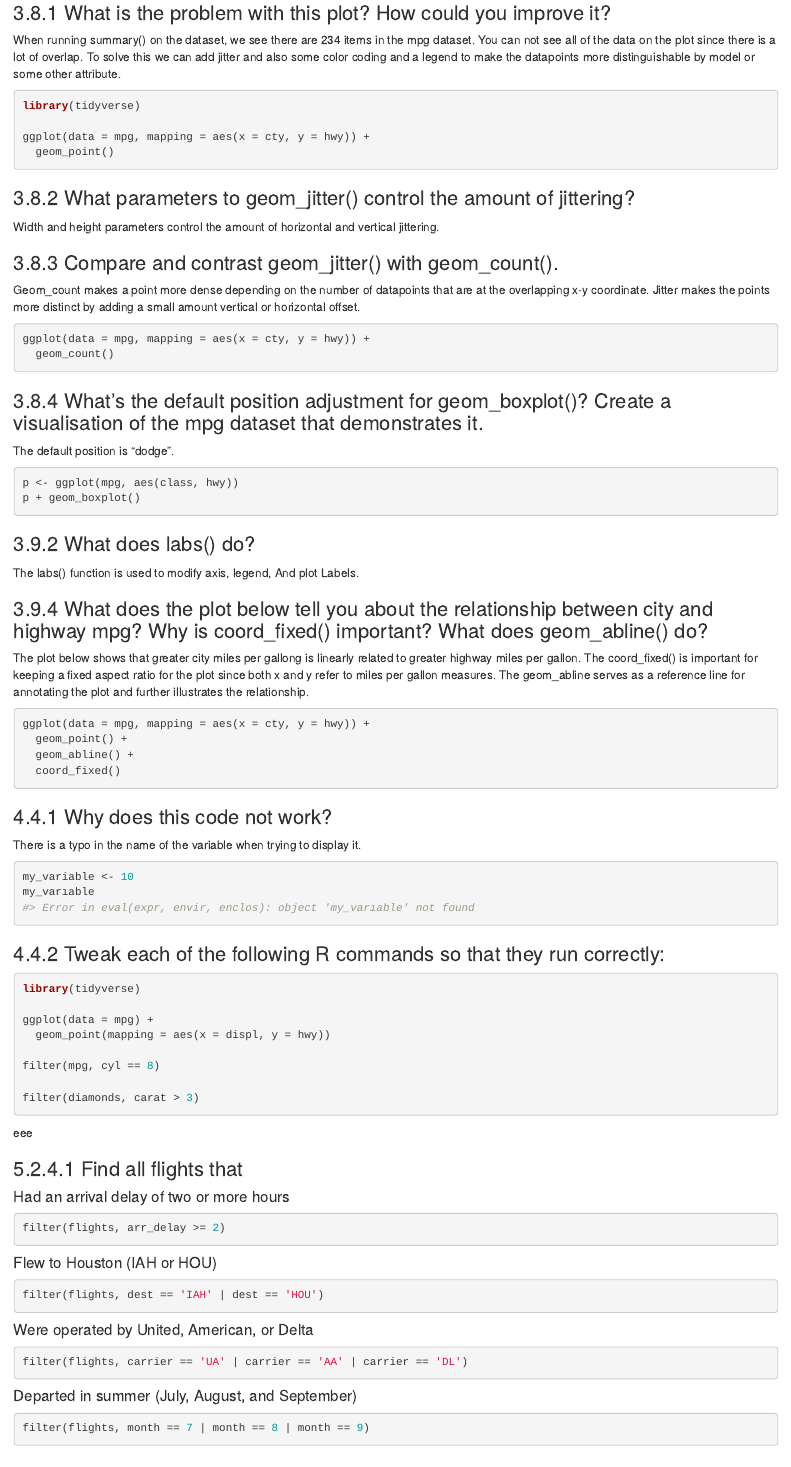
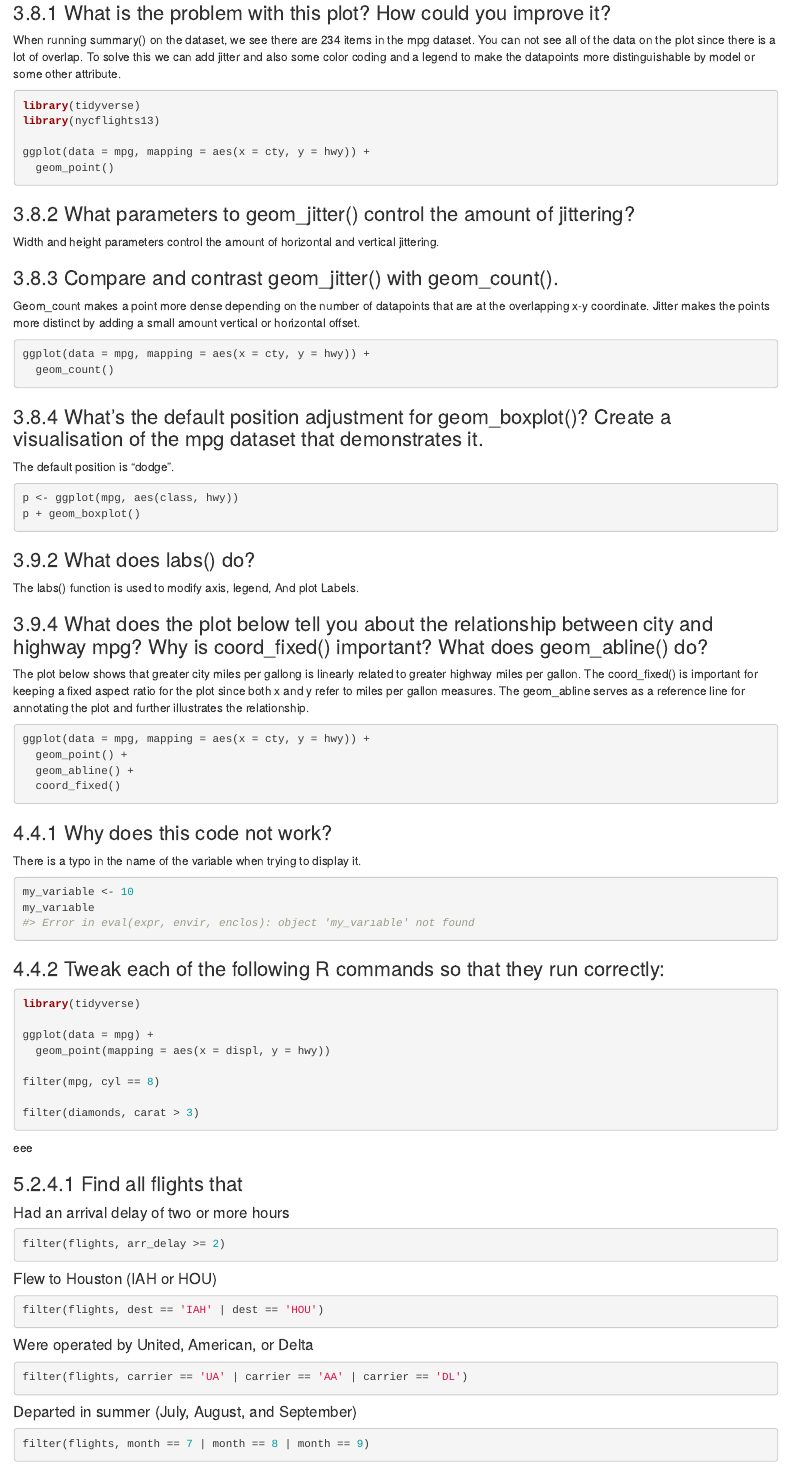
Before and after one commit to larrykubin/compscix-415-2-assignments, an R Markdown document (assignment4.Rmd): the page in a window 1100 px wide, from 80 px down. Rendered offline with R 4.5, knitr and Pandoc, with nearby package versions; the code chunks are not run, so their results and figures are left out.

Commit message:
added html

````diff
--- a/assignment4.Rmd
+++ b/assignment4.Rmd
@@ -1,6 +1,8 @@
 ---
 title: "R Notebook"
-output: html_notebook
+output:
+  html_document:
+    df_print: paged
 ---
 
 ### 3.8.1 What is the problem with this plot? How could you improve it?
@@ -9,6 +11,7 @@ When running summary() on the dataset, we see there are 234 items in the mpg dat
 
 ```{r}
 library(tidyverse)
+library(nycflights13)
 
 ggplot(data = mpg, mapping = aes(x = cty, y = hwy)) +
   geom_point()
````
Also changed, not shown: 1 other file.
